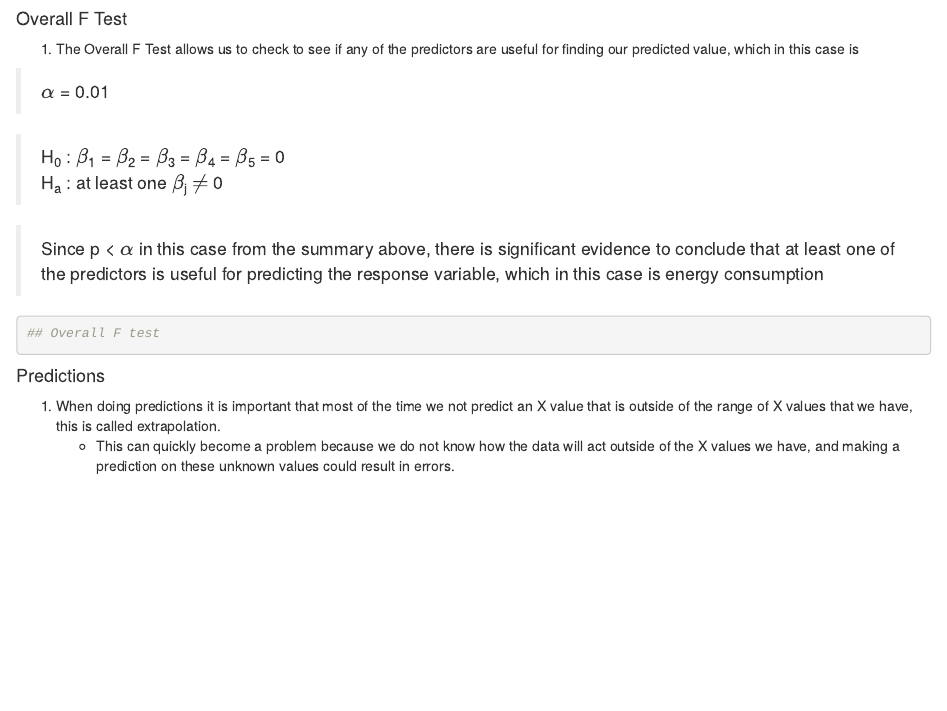
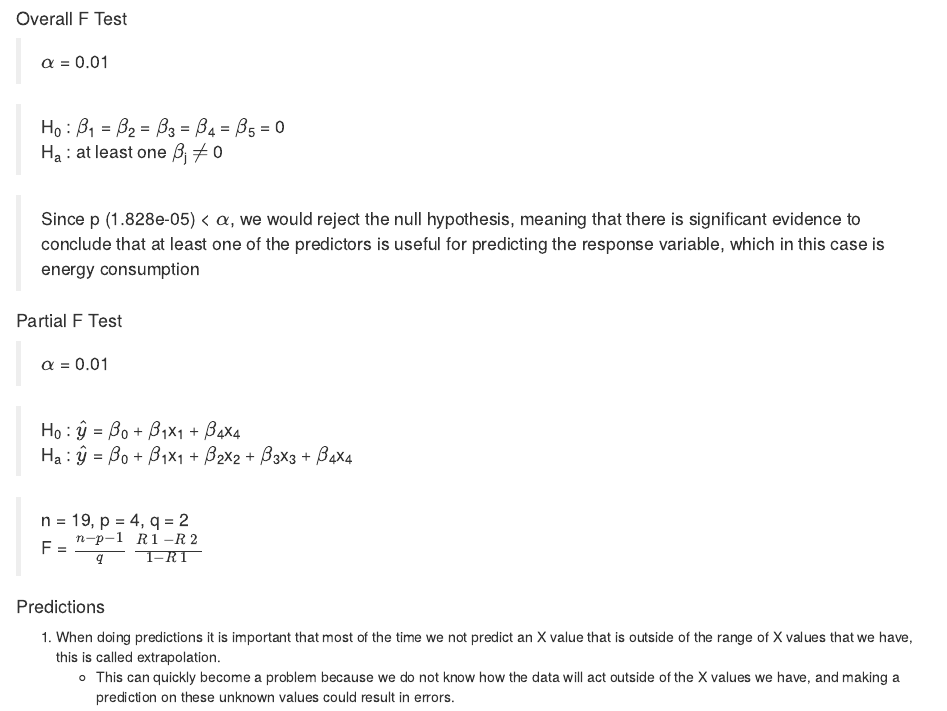
Before and after one commit to ryanmadlener/regression, an R Markdown document (regression-portfolio.Rmd): the page in a window 1100 px wide, from 1020 px down. Rendered offline with R 4.5, knitr and Pandoc, with nearby package versions; some code elsewhere in the file could not run offline.

Commit message:
Adding Partial F Test

````diff
--- a/regression-portfolio.Rmd
+++ b/regression-portfolio.Rmd
@@ -57,22 +53,26 @@ plot(model, which=2)
 ```
 
 #### Overall F Test
-1. The Overall F Test allows us to check to see if any of the predictors are useful for finding our predicted value, which in this case is
 
 > $\alpha$ = 0.01 \
 
 > H~0~ : $\beta$~1~ = $\beta$~2~ = $\beta$~3~ = $\beta$~4~ = $\beta$~5~ = 0\
 > H~a~ : at least one $\beta$~j~ $\neq$ 0
 
+> Since p (1.828e-05) < $\alpha$, we would reject the null hypothesis, meaning that there is significant evidence to conclude that at least one of the predictors is useful for predicting the response variable, which in this case is energy consumption
 
-> Since p < $\alpha$ in this case from the summary above, there is significant evidence to conclude that at least one of the
-> predictors is useful for predicting the response variable, which in this case is energy consumption
+#### Partial F Test
+
+> $\alpha$ = 0.01 \
+
+> H~0~ : $\hat{y}$ = $\beta$~0~ + $\beta$~1~x~1~ + $\beta$~4~x~4~ \
+> H~a~ : $\hat{y}$ = $\beta$~0~ + $\beta$~1~x~1~ + $\beta$~2~x~2~ + $\beta$~3~x~3~ + $\beta$~4~x~4~
+
+> n = 19, p = 4, q = 2 \
+> F = $\frac{n-p-1}{q}$ $\frac{R~1~ - R~2~}{1 - R~1~}$
 
 
-```{r}
-## Overall F test
 
-```
 #### Predictions
 1. When doing predictions it is important that most of the time we not predict an X value that is outside of the range of X values that we have, this is called extrapolation.
     * This can quickly become a problem because we do not know how the data will act outside of the X values we have, and making a prediction on these unknown values could result in errors.
````
Also changed, not shown: regression-portfolio.Rmd (4 more changed lines), 1 other file.
